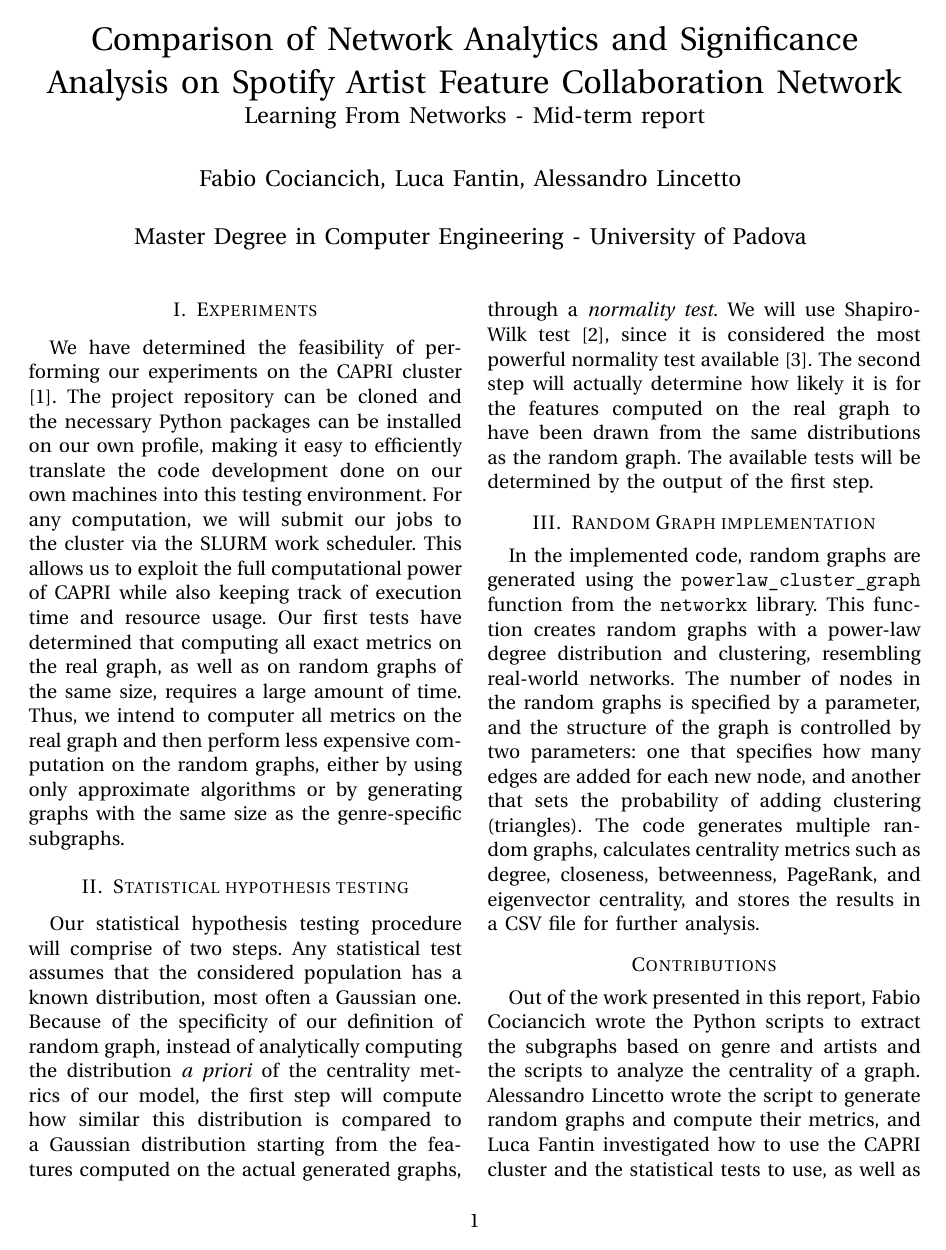
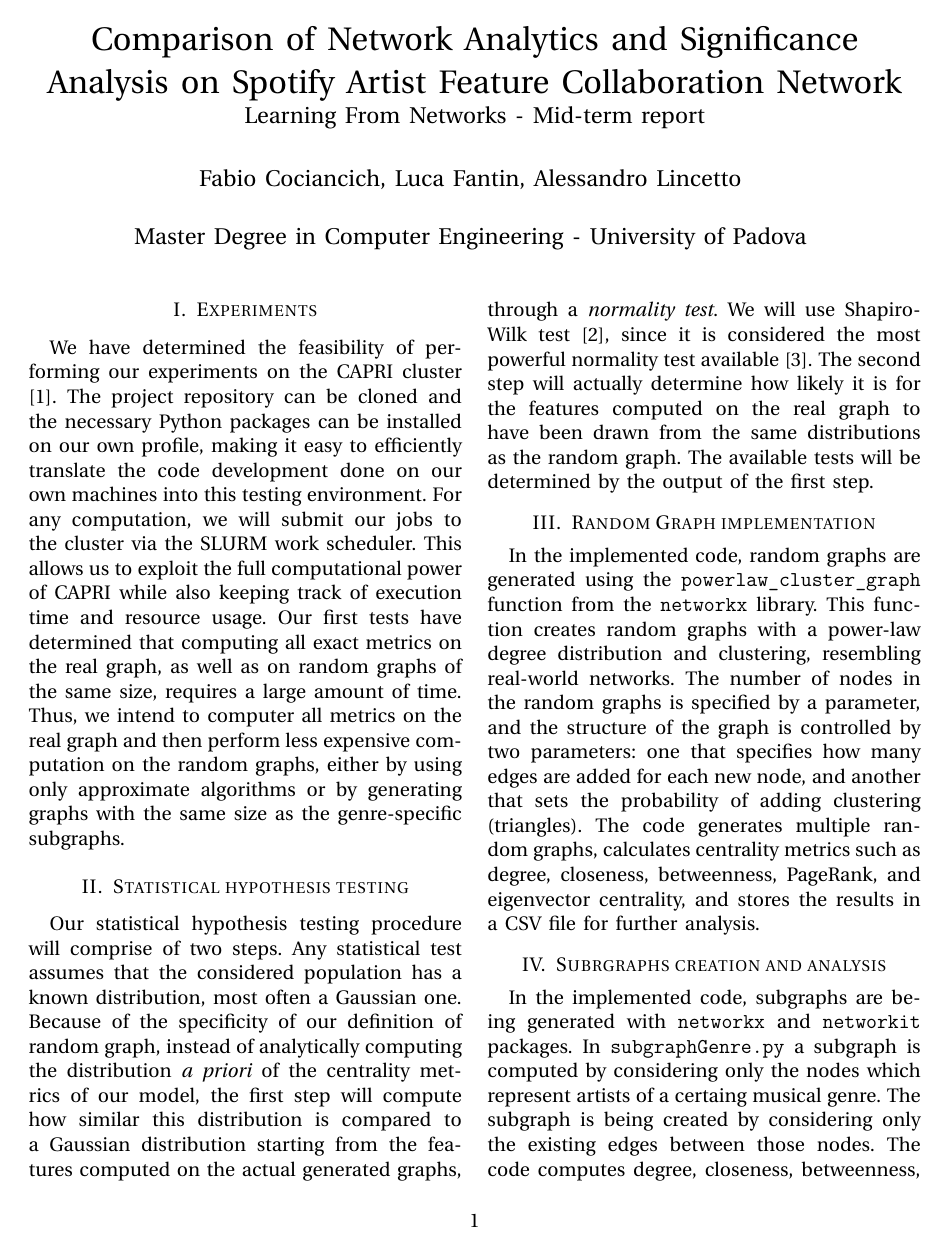
Before and after one commit to fantinluca/lfn_project, a LaTeX paper (reports/report2/report2.tex): page 1 of 2. Compiled offline with pdfLaTeX.

Commit message:
Fabio's section

```diff
--- a/reports/report2/report2.tex
+++ b/reports/report2/report2.tex
@@ -85,6 +85,12 @@
 \section{Random Graph implementation}
 In the implemented code, random graphs are generated using the \texttt{powerlaw\_cluster\_graph} function from the \texttt{networkx} library. This function creates random graphs with a power-law degree distribution and clustering, resembling real-world networks. The number of nodes in the random graphs is specified by a parameter, and the structure of the graph is controlled by two parameters: one that specifies how many edges are added for each new node, and another that sets the probability of adding clustering (triangles). The code generates multiple random graphs, calculates centrality metrics such as degree, closeness, betweenness, PageRank, and eigenvector centrality, and stores the results in a CSV file for further analysis.
 
+\section{Subrgraphs creation and analysis}
+In the implemented code, subgraphs are being generated with \texttt{networkx} and \texttt{networkit} packages.
+In \texttt{subgraphGenre.py} a subgraph is computed by considering only the nodes which represent artists of a certaing musical genre. The subgraph is being created by considering only the existing edges between those nodes.
+The code computes degree, closeness,  betweenness, PageRank, eigenvector centrality, local, global and approx global clustering coefficient.
+It also stores the subgraph in a suitable file in order to be analyzed with the SILVAN algorithm.
+
 \section*{Contributions}
 
 Out of the work presented in this report, Fabio Cociancich wrote the Python scripts to extract the subgraphs based on genre and artists and the scripts to analyze the centrality of a graph.
```
